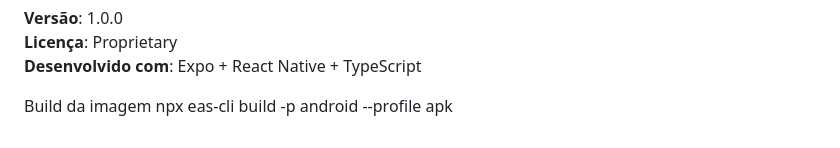
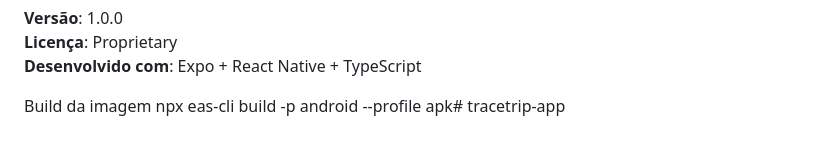
Before and after one commit to victorgolombiescki/tracetrip-app, a Markdown page: README.md, the part around the change. Drawn GitHub-style.

```diff
--- a/README.md
+++ b/README.md
@@ -259,4 +259,4 @@ npm test
 
 
 Build da imagem
-npx eas-cli build -p android --profile apk
+npx eas-cli build -p android --profile apk# tracetrip-app
```
